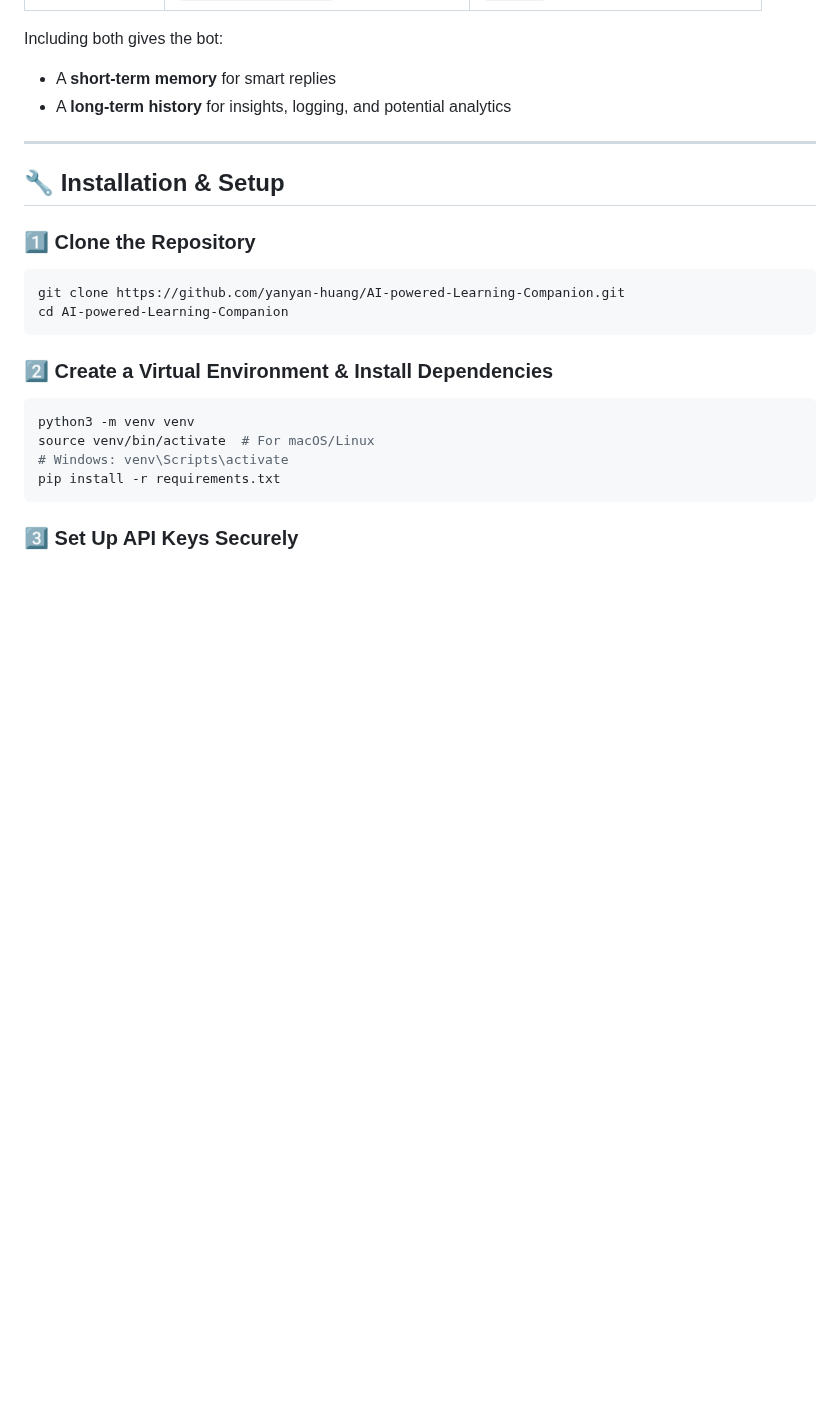
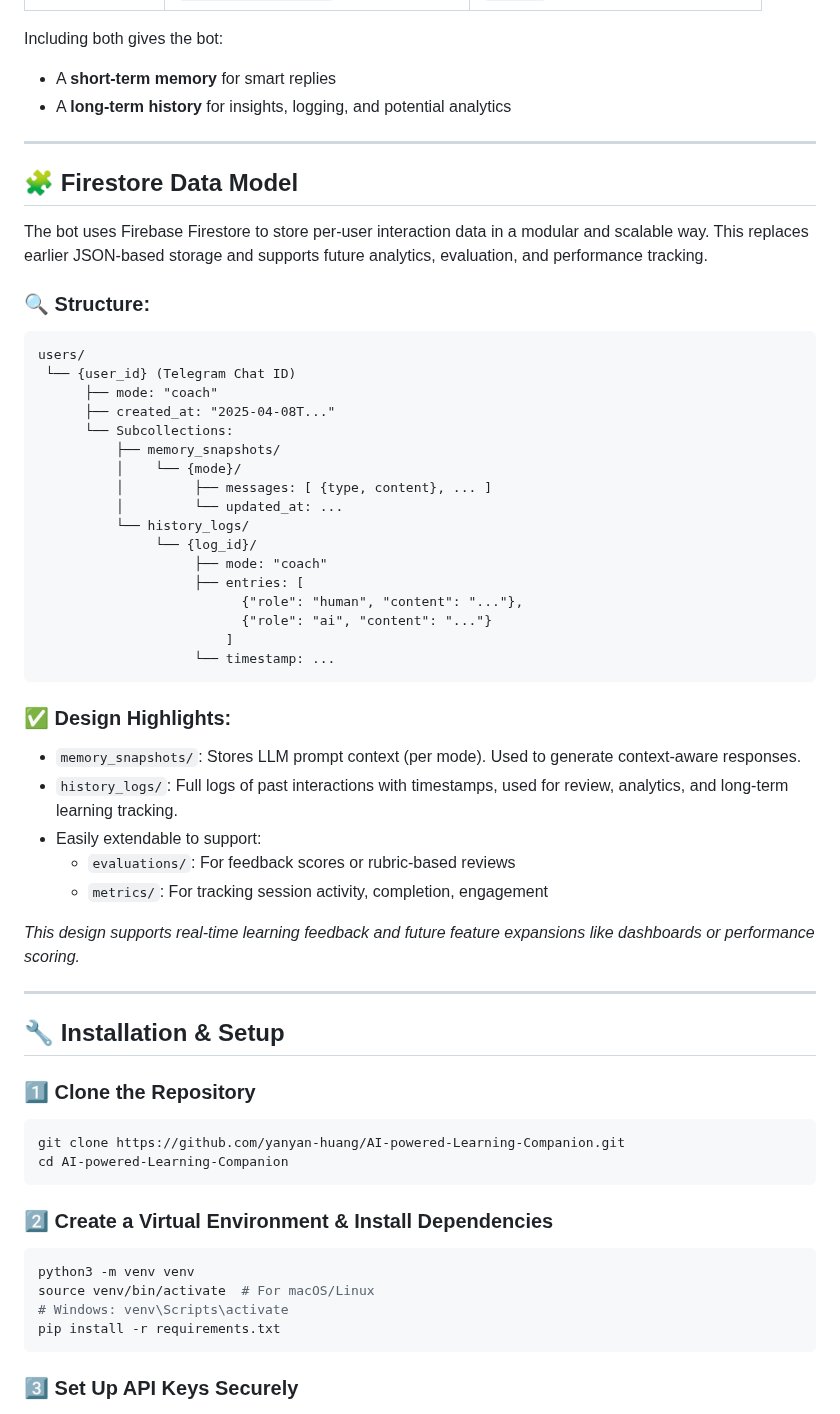
Before and after one commit to yanyan-huang/AI-powered-Learning-Companion, a Markdown page: README.md, the part around the change. Rendered like a GitHub page; blank space fills up the shorter version.

````diff
--- a/README.md
+++ b/README.md
@@ -158,6 +158,43 @@ Including both gives the bot:
 
 ---
 
+## 🧩 Firestore Data Model
+
+The bot uses Firebase Firestore to store per-user interaction data in a modular and scalable way.
+This replaces earlier JSON-based storage and supports future analytics, evaluation, and performance tracking.
+
+### 🔍 Structure:
+```
+users/
+ └── {user_id} (Telegram Chat ID)
+      ├── mode: "coach"
+      ├── created_at: "2025-04-08T..."
+      └── Subcollections:
+          ├── memory_snapshots/
+          │    └── {mode}/
+          │         ├── messages: [ {type, content}, ... ]
+          │         └── updated_at: ...
+          └── history_logs/
+               └── {log_id}/
+                    ├── mode: "coach"
+                    ├── entries: [
+                          {"role": "human", "content": "..."},
+                          {"role": "ai", "content": "..."}
+                        ]
+                    └── timestamp: ...
+```
+
+### ✅ Design Highlights:
+- `memory_snapshots/`: Stores LLM prompt context (per mode). Used to generate context-aware responses.
+- `history_logs/`: Full logs of past interactions with timestamps, used for review, analytics, and long-term learning tracking.
+- Easily extendable to support:
+  - `evaluations/`: For feedback scores or rubric-based reviews
+  - `metrics/`: For tracking session activity, completion, engagement
+
+_This design supports real-time learning feedback and future feature expansions like dashboards or performance scoring._
+
+---
+
 ## 🔧 **Installation & Setup**
 
 ### 1️⃣ Clone the Repository
````
